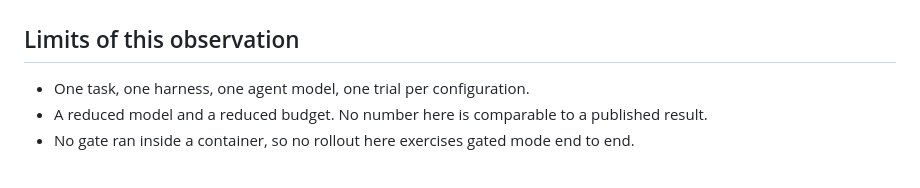
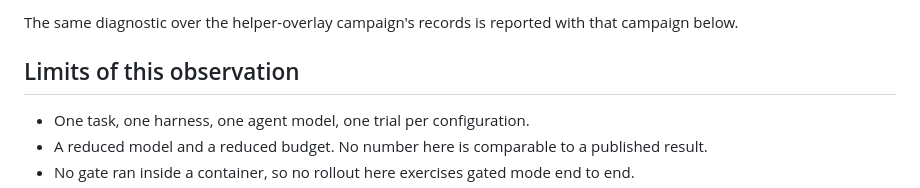
Before and after one commit to Thru-Echoes/rsi-exam-provenance, a Markdown page: docs/PREFLIGHT.md, the part around one of its changes. Drawn GitHub-style.

```diff
--- a/docs/PREFLIGHT.md
+++ b/docs/PREFLIGHT.md
@@ -466,3 +495,5 @@ Pairs with both versions measured on the sealed seeds: 10. Pairs where the gate
+The same diagnostic over the helper-overlay campaign's records is reported with that campaign below.
+
 ## Limits of this observation
 
 - One task, one harness, one agent model, one trial per configuration.
```
Also changed, not shown: other parts of docs/PREFLIGHT.md (+29 -0 lines).
